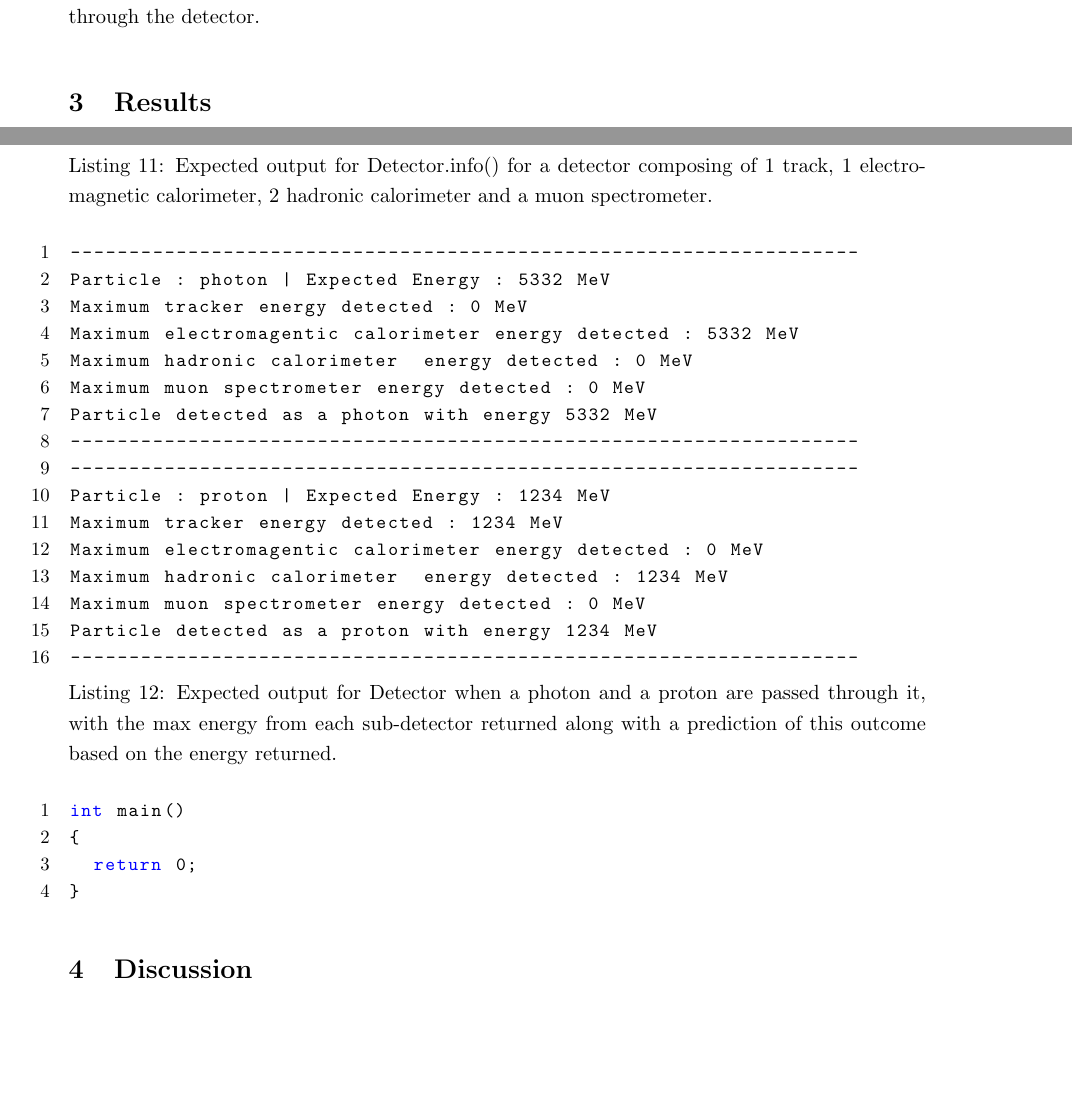
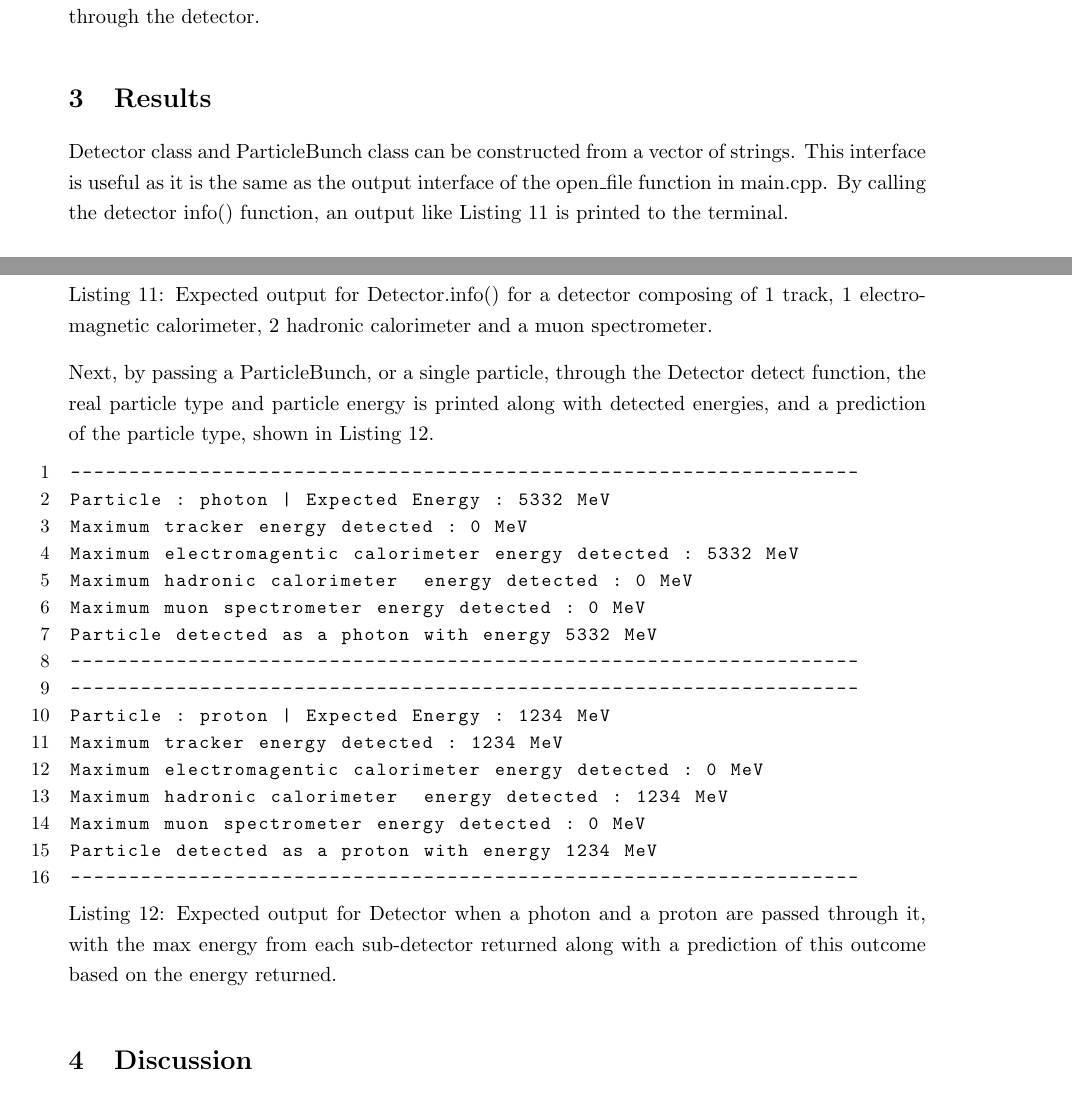
Before and after one commit to Aidan-Hughes-05/Project3-Report-AidanHughes, a LaTeX document (report.tex): two parts of pages 10 and 11 of 12, joined at a grey line, cut so that both start at the same text, the shorter picture padded with empty space. Compiled offline with pdfLaTeX.

Commit message:
Results.

```diff
--- a/report.tex
+++ b/report.tex
@@ -304,6 +304,9 @@ This interface is useful as it is the same as the output interface of the open_f
 %%%%%%%%%%%%%%%%%%%%%%%
 \section{Results}
 %%%%%%%%%%%%%%%%%%%%%
+Detector class and ParticleBunch class can be constructed from a vector of strings. This interface is useful as it is the same as the output interface of the open\_file function in main.cpp.
+By calling the detector info() function, an output like Listing \ref{detectorinfo} is printed to the terminal.
+
 \begin{lstlisting}[caption={Expected output for Detector.info() for a detector composing of 1 track, 1 electromagnetic calorimeter, 2 hadronic calorimeter and a muon spectrometer.}, label=detectorinfo]
        sub-detector          |             properties
 -------------------------------------------------------------------
@@ -318,6 +321,8 @@ This interface is useful as it is the same as the output interface of the open_f
      muon spectrometer       | material : aluminium, efficiency : 100%
 -------------------------------------------------------------------
 \end{lstlisting}
+
+Next, by passing a ParticleBunch, or a single particle,  through the Detector detect function, the real particle type and particle energy is printed along with detected energies, and a prediction of the particle type, shown in Listing \ref{result}.
 \begin{lstlisting}[caption={Expected output for Detector when a photon and a proton are passed through it, with the max energy from each sub-detector returned along with a prediction of this outcome based on the energy returned.}, label=result]
 -------------------------------------------------------------------
 Particle : photon | Expected Energy : 5332 MeV
@@ -336,12 +341,6 @@ Maximum muon spectrometer energy detected : 0 MeV
 Particle detected as a proton with energy 1234 MeV
 -------------------------------------------------------------------
 \end{lstlisting}
-\begin{lstlisting}
-int main()
-{
-  return 0;
-}
-\end{lstlisting}
 \section{Discussion}
 Options for extending the project are to add more decay modes to the Higgs, for example a ZZ* boson decay along with an accompanying Z boson class and its decays. The decay path chosen could be decided by a random number generator like rand(). This would be fairly easy to implement in the existing code as the decay function already exists, so besides some extra abstraction to keep the decay function clean, very little besides writing the code for the decay itself would be needed.
 
```
Also changed, not shown: report.pdf.
